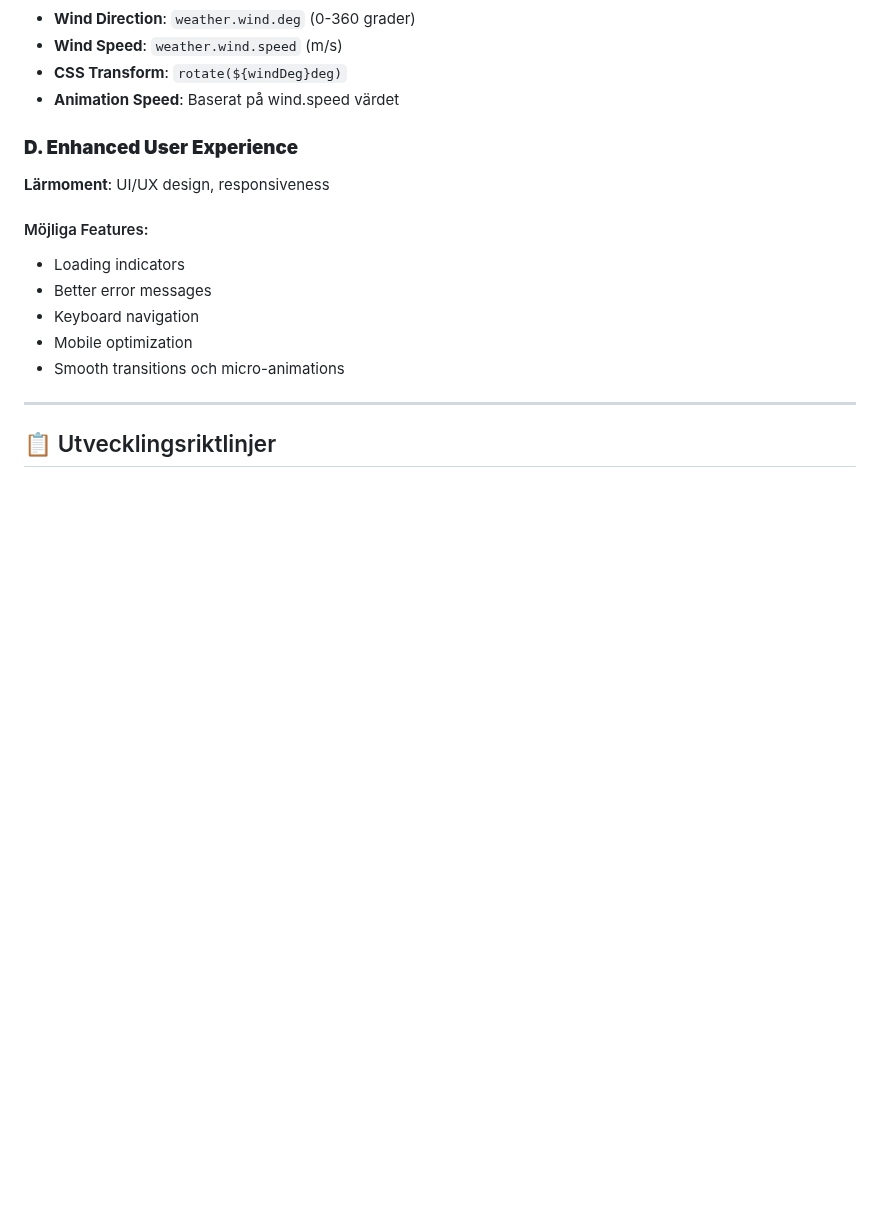
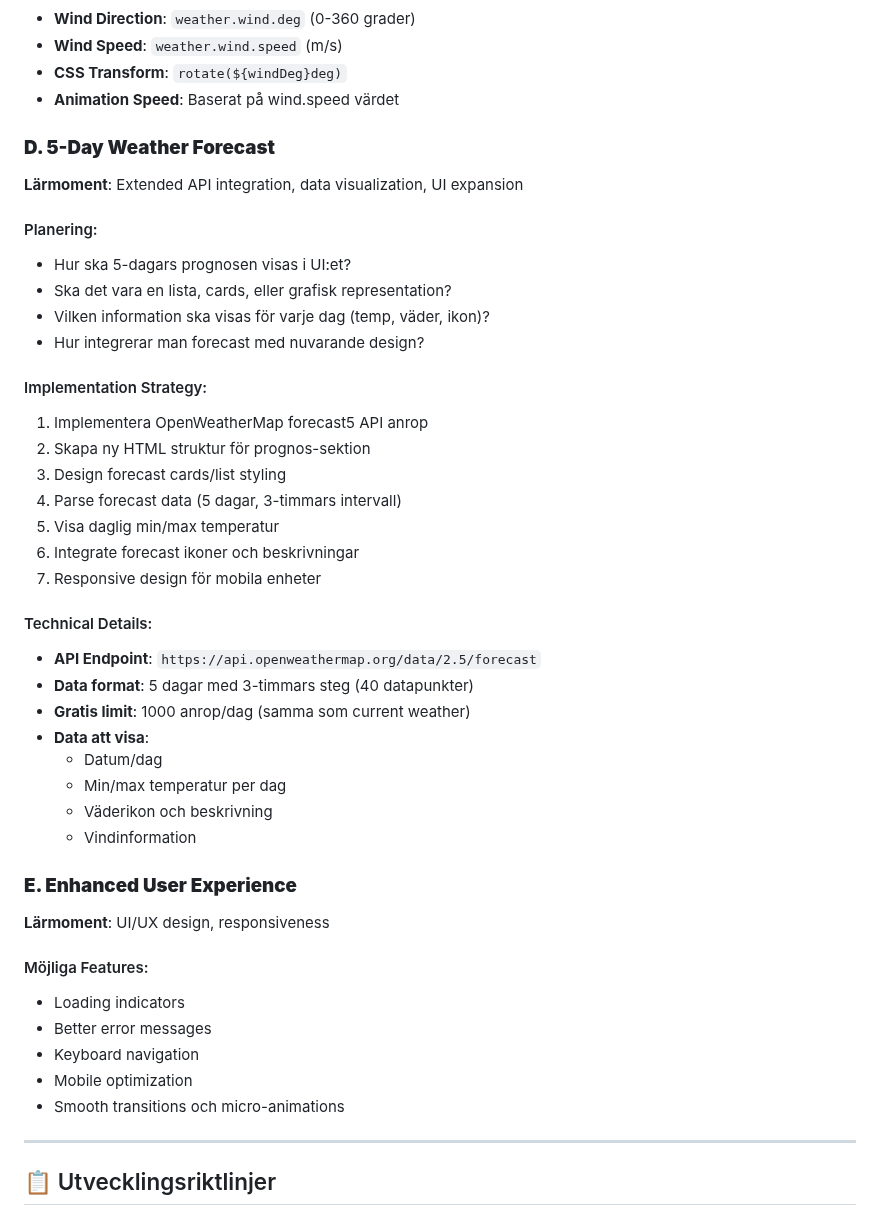
Before and after one commit to KaptenKatthatt/Project-Weather-app, a Markdown page: docs/# Projektplan: Väderapp Förbättring.md, the part around one of its changes. GitHub-like rendering; blank space fills up the shorter version.

```diff
--- a/docs/# Projektplan: Väderapp Förbättring.md
+++ b/docs/# Projektplan: Väderapp Förbättring.md
@@ -177,7 +184,39 @@
 - **CSS Transform**: `rotate(${windDeg}deg)`
 - **Animation Speed**: Baserat på wind.speed värdet
 
-### **D. Enhanced User Experience**
+### **D. 5-Day Weather Forecast**
+
+**Lärmoment**: Extended API integration, data visualization, UI expansion
+
+#### Planering:
+
+- Hur ska 5-dagars prognosen visas i UI:et?
+- Ska det vara en lista, cards, eller grafisk representation?
+- Vilken information ska visas för varje dag (temp, väder, ikon)?
+- Hur integrerar man forecast med nuvarande design?
+
+#### Implementation Strategy:
+
+1. Implementera OpenWeatherMap forecast5 API anrop
+2. Skapa ny HTML struktur för prognos-sektion
+3. Design forecast cards/list styling
+4. Parse forecast data (5 dagar, 3-timmars intervall)
+5. Visa daglig min/max temperatur
+6. Integrate forecast ikoner och beskrivningar
+7. Responsive design för mobila enheter
+
+#### Technical Details:
+
+- **API Endpoint**: `https://api.openweathermap.org/data/2.5/forecast`
+- **Data format**: 5 dagar med 3-timmars steg (40 datapunkter)
+- **Gratis limit**: 1000 anrop/dag (samma som current weather)
+- **Data att visa**:
+  - Datum/dag
+  - Min/max temperatur per dag
+  - Väderikon och beskrivning
+  - Vindinformation
+
+### **E. Enhanced User Experience**
 
 **Lärmoment**: UI/UX design, responsiveness
 
```
Also changed, not shown: other parts of docs/# Projektplan: Väderapp Förbättring.md (+61 -40 lines).
